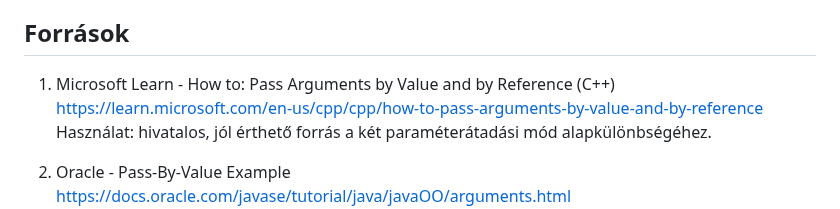
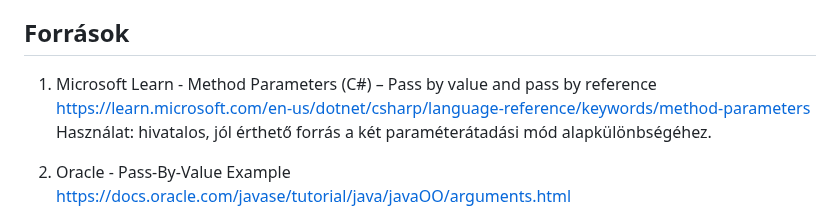
Before and after one commit to goAuD/CoderLAP, a Markdown page: 17_Systementwicklung_und_Testkonzepte/05_Call_By_Value_und_Call_By_Reference/README.md, the part around the change. GitHub-like rendering.

Commit message:
review(17): replace dead MS Learn C++ URL with live C# method-parameters page

```diff
--- a/17_Systementwicklung_und_Testkonzepte/05_Call_By_Value_und_Call_By_Reference/README.md
+++ b/17_Systementwicklung_und_Testkonzepte/05_Call_By_Value_und_Call_By_Reference/README.md
@@ -89,8 +89,8 @@ Ezért jó vizsgás mondat:
 
 ## Források
 
-1. Microsoft Learn - How to: Pass Arguments by Value and by Reference (C++)
-   https://learn.microsoft.com/en-us/cpp/cpp/how-to-pass-arguments-by-value-and-by-reference
+1. Microsoft Learn - Method Parameters (C#) – Pass by value and pass by reference
+   https://learn.microsoft.com/en-us/dotnet/csharp/language-reference/keywords/method-parameters
    Használat: hivatalos, jól érthető forrás a két paraméterátadási mód alapkülönbségéhez.
 
 2. Oracle - Pass-By-Value Example
```
